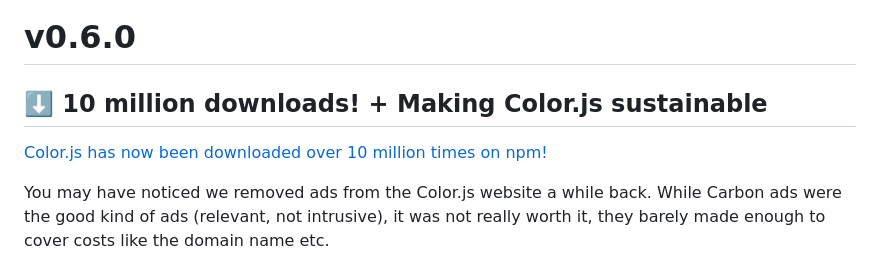
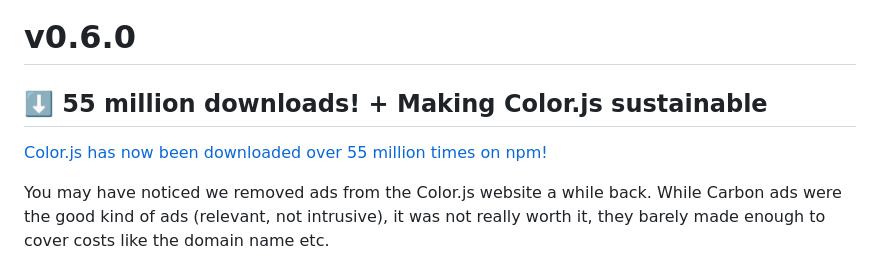
Before and after one commit to color-js/color.js, a Markdown page: releases/v0.6.0.md, the part around one of its changes. GitHub-like rendering.

```diff
--- a/releases/v0.6.0.md
+++ b/releases/v0.6.0.md
@@ -1,8 +1,8 @@
 # v0.6.0
 
-## ⬇️ 10 million downloads! + Making Color.js sustainable
+## ⬇️ 55 million downloads! + Making Color.js sustainable
 
-[Color.js has now been downloaded over 10 million times on npm!](https://limonte.dev/total-npm-downloads/?package=colorjs.io)
+[Color.js has now been downloaded over 55 million times on npm!](https://limonte.dev/total-npm-downloads/?package=colorjs.io)
 
 You may have noticed we removed ads from the Color.js website a while back.
 While Carbon ads were the good kind of ads (relevant, not intrusive), it was not really worth it, they barely made enough to cover costs like the domain name etc.
```
Also changed, not shown: other parts of releases/v0.6.0.md (+23 -4 lines).
